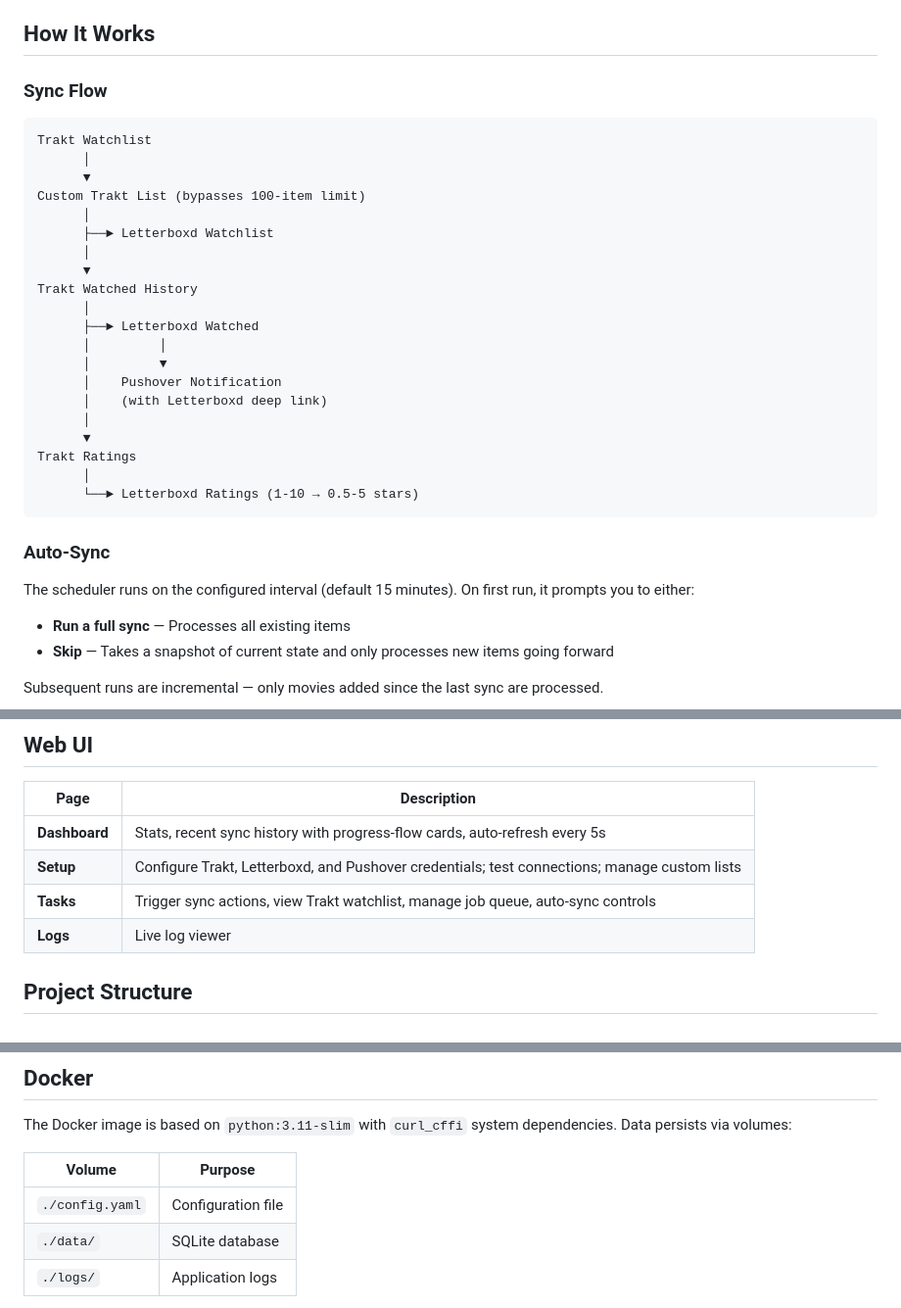
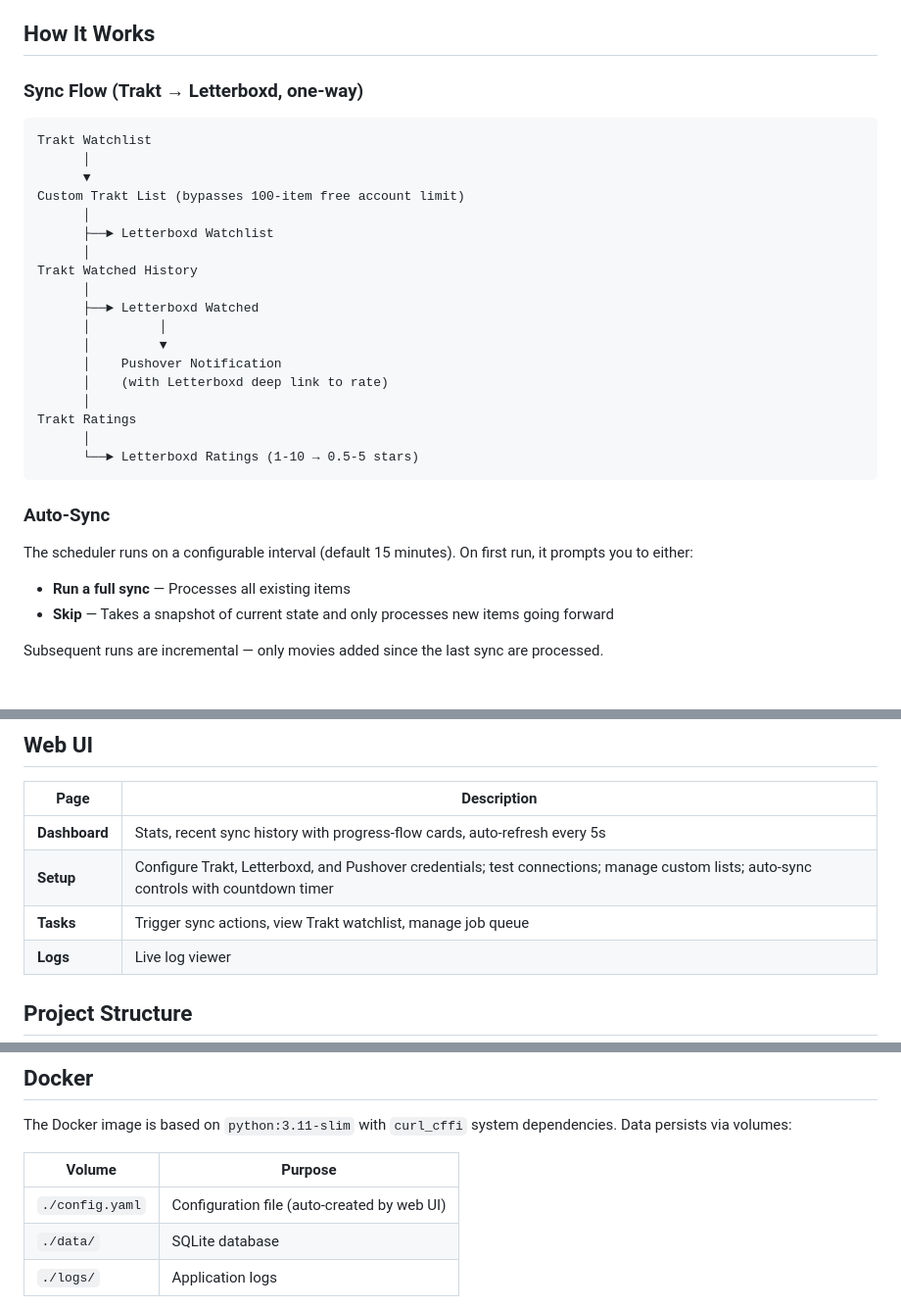
Before and after one commit to piersjones/pwListManager, a Markdown page: README.md, 3 parts joined by grey strips. Shown at 98% size. GitHub-like rendering; blank space fills up the shorter version.

````diff
--- a/README.md
+++ b/README.md
@@ -90,26 +70,24 @@ Letterboxd has no public write API. pwListManager logs in programmatically using
 
 ## How It Works
 
-### Sync Flow
+### Sync Flow (Trakt → Letterboxd, one-way)
 
 ```
 Trakt Watchlist
       │
       ▼
-Custom Trakt List (bypasses 100-item limit)
+Custom Trakt List (bypasses 100-item free account limit)
       │
       ├──► Letterboxd Watchlist
       │
-      ▼
 Trakt Watched History
       │
       ├──► Letterboxd Watched
       │         │
       │         ▼
       │    Pushover Notification
-      │    (with Letterboxd deep link)
+      │    (with Letterboxd deep link to rate)
       │
-      ▼
 Trakt Ratings
       │
       └──► Letterboxd Ratings (1-10 → 0.5-5 stars)
@@ -117,7 +95,7 @@ Trakt Ratings
 
 ### Auto-Sync
 
-The scheduler runs on the configured interval (default 15 minutes). On first run, it prompts you to either:
+The scheduler runs on a configurable interval (default 15 minutes). On first run, it prompts you to either:
 - **Run a full sync** — Processes all existing items
 - **Skip** — Takes a snapshot of current state and only processes new items going forward
 
@@ -137,8 +115,8 @@ All sync operations go through a background job queue with:
 | Page | Description |
 |------|-------------|
 | **Dashboard** | Stats, recent sync history with progress-flow cards, auto-refresh every 5s |
-| **Setup** | Configure Trakt, Letterboxd, and Pushover credentials; test connections; manage custom lists |
-| **Tasks** | Trigger sync actions, view Trakt watchlist, manage job queue, auto-sync controls |
+| **Setup** | Configure Trakt, Letterboxd, and Pushover credentials; test connections; manage custom lists; auto-sync controls with countdown timer |
+| **Tasks** | Trigger sync actions, view Trakt watchlist, manage job queue |
 | **Logs** | Live log viewer |
 
 ## Project Structure
@@ -201,7 +179,7 @@ The Docker image is based on `python:3.11-slim` with `curl_cffi` system dependen
 
 | Volume | Purpose |
 |--------|---------|
-| `./config.yaml` | Configuration file |
+| `./config.yaml` | Configuration file (auto-created by web UI) |
 | `./data/` | SQLite database |
 | `./logs/` | Application logs |
 
````
Also changed, not shown: other parts of README.md (+12 -32 lines).
